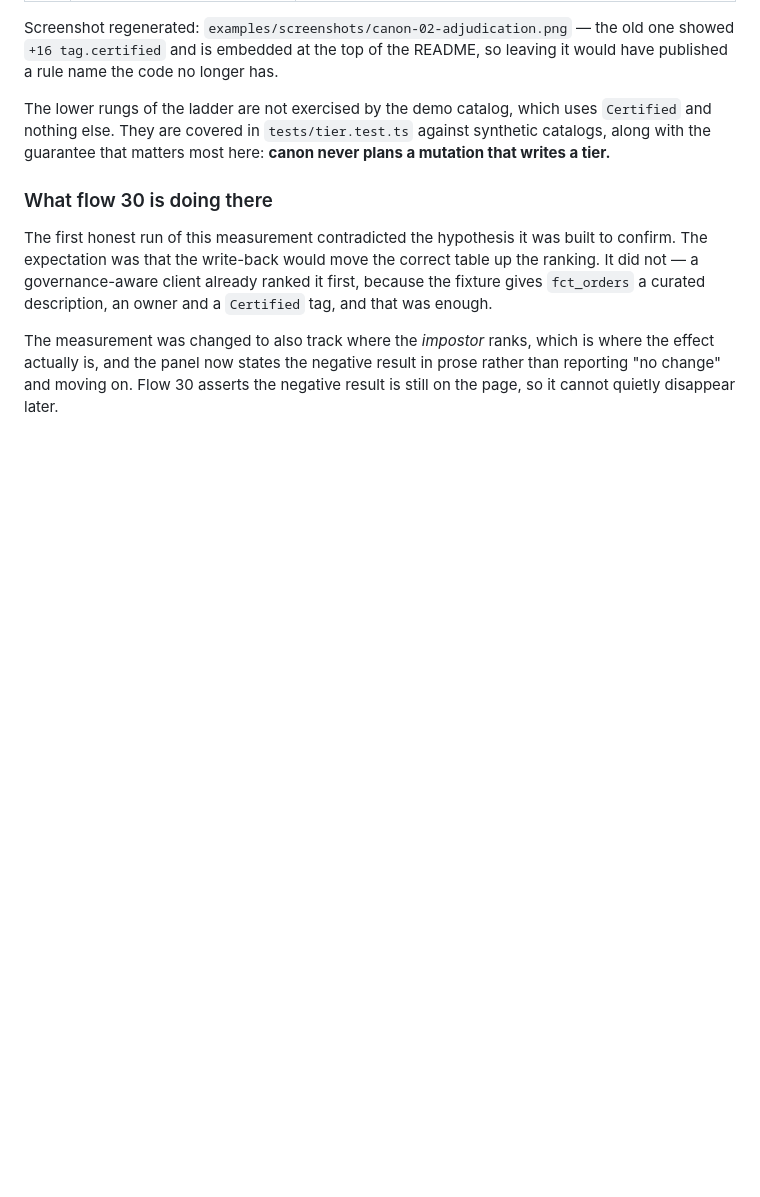
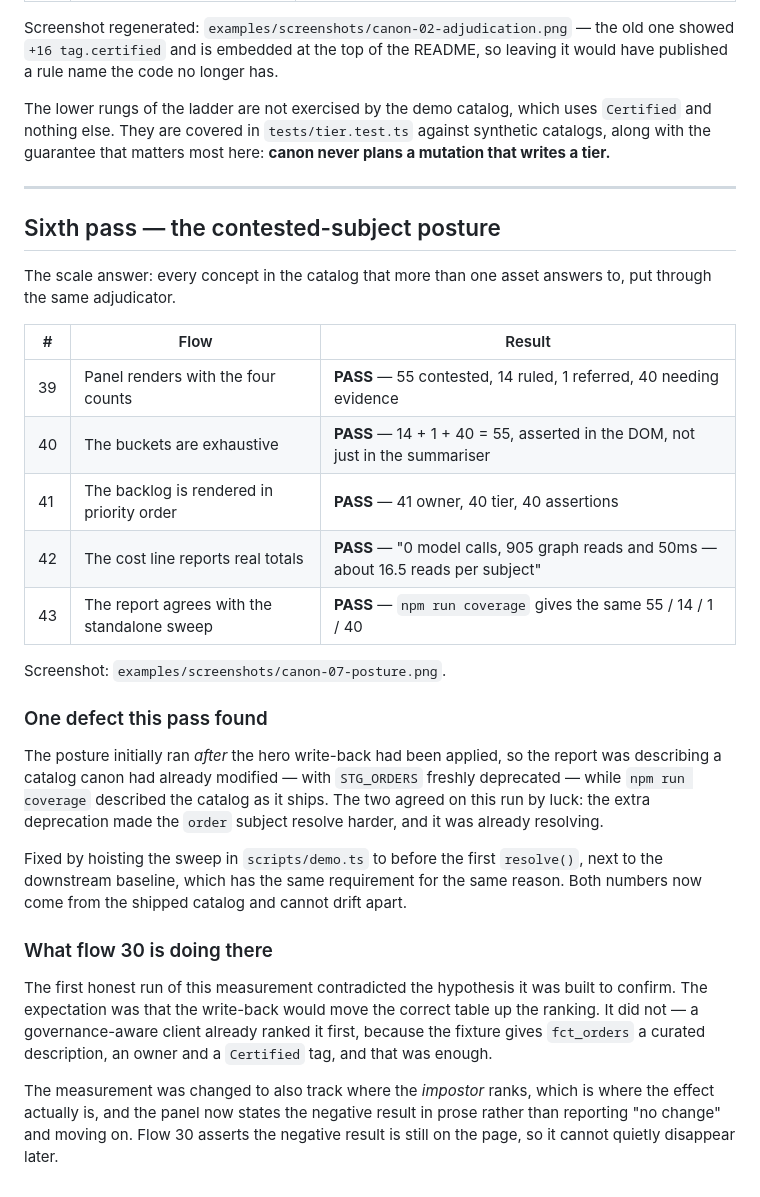
Before and after one commit to Zen-cronic/canon, a Markdown page: docs/E2E-RESULTS.md, the part around the change. Rendered like a GitHub page; blank space fills up the shorter version.

```diff
--- a/docs/E2E-RESULTS.md
+++ b/docs/E2E-RESULTS.md
@@ -166,6 +166,36 @@ The lower rungs of the ladder are not exercised by the demo catalog, which uses
 synthetic catalogs, along with the guarantee that matters most here: **canon
 never plans a mutation that writes a tier.**
 
+---
+
+## Sixth pass — the contested-subject posture
+
+The scale answer: every concept in the catalog that more than one asset answers
+to, put through the same adjudicator.
+
+| # | Flow | Result |
+|---|---|---|
+| 39 | Panel renders with the four counts | **PASS** — 55 contested, 14 ruled, 1 referred, 40 needing evidence |
+| 40 | The buckets are exhaustive | **PASS** — 14 + 1 + 40 = 55, asserted in the DOM, not just in the summariser |
+| 41 | The backlog is rendered in priority order | **PASS** — 41 owner, 40 tier, 40 assertions |
+| 42 | The cost line reports real totals | **PASS** — "0 model calls, 905 graph reads and 50ms — about 16.5 reads per subject" |
+| 43 | The report agrees with the standalone sweep | **PASS** — `npm run coverage` gives the same 55 / 14 / 1 / 40 |
+
+Screenshot: `examples/screenshots/canon-07-posture.png`.
+
+### One defect this pass found
+
+The posture initially ran *after* the hero write-back had been applied, so the
+report was describing a catalog canon had already modified — with
+`STG_ORDERS` freshly deprecated — while `npm run coverage` described the catalog
+as it ships. The two agreed on this run by luck: the extra deprecation made the
+`order` subject resolve harder, and it was already resolving.
+
+Fixed by hoisting the sweep in `scripts/demo.ts` to before the first
+`resolve()`, next to the downstream baseline, which has the same requirement for
+the same reason. Both numbers now come from the shipped catalog and cannot drift
+apart.
+
 ### What flow 30 is doing there
 
 The first honest run of this measurement contradicted the hypothesis it was
```
Also changed, not shown: JUDGING.md (+2 -1 lines), README.md (+51 -2 lines), examples/screenshots/canon-07-posture.png (added).
